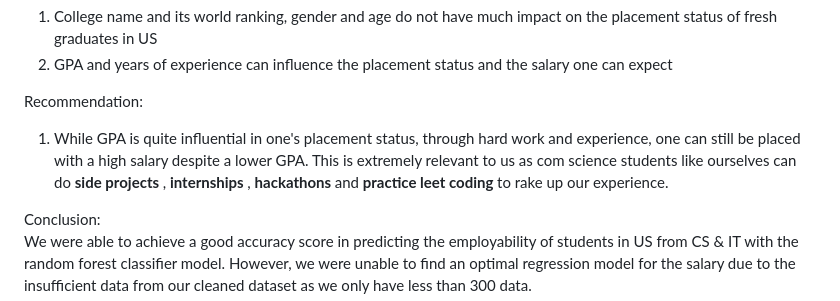
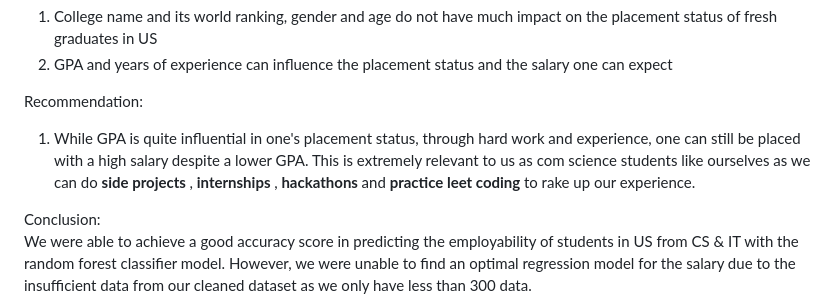
Before and after one commit to liuconggg/-FCCA_team-5_Student_ChuaLiu, a Markdown page: README.md, the part around the change. Rendered like a GitHub page.

Commit message:
Update README.md
Vetted readme

```diff
--- a/README.md
+++ b/README.md
@@ -115,7 +115,7 @@ Findings:
 2. GPA and years of experience can influence the placement status and the salary one can expect
 
 Recommendation:
-1. While GPA is quite influential in one's placement status, through hard work and experience, one can still be placed with a high salary despite a lower GPA. This is extremely relevant to us as com science students like ourselves can do <b> side projects </b>, <b> internships </b>, <b> hackathons </b> and <b> practice leet coding </b> to rake up our experience.
+1. While GPA is quite influential in one's placement status, through hard work and experience, one can still be placed with a high salary despite a lower GPA. This is extremely relevant to us as com science students like ourselves as we can do <b> side projects </b>, <b> internships </b>, <b> hackathons </b> and <b> practice leet coding </b> to rake up our experience.
 
 Conclusion: <br>
 We were able to achieve a good accuracy score in predicting the employability of students in US from CS & IT with the random forest classifier model.
```
